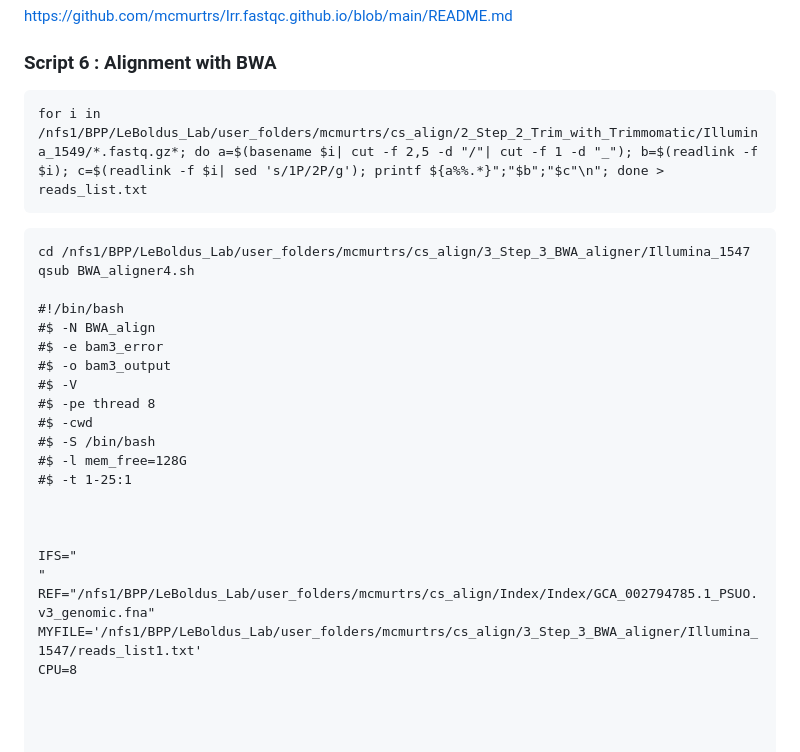
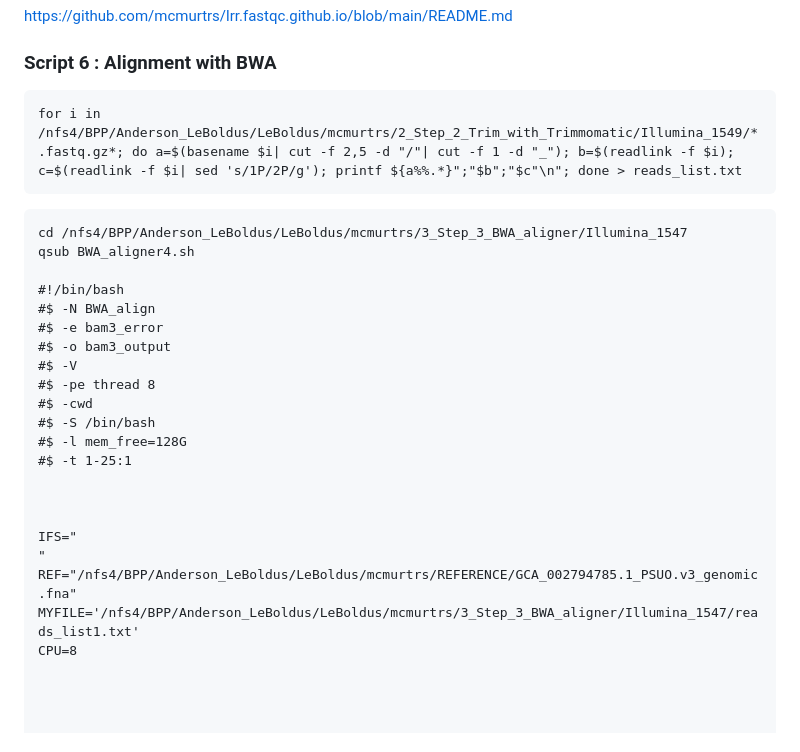
Before and after one commit to mcmurtrs/Cs_pop_gen, a Markdown page: Post_processing_methods/readme.md, the part around the change. Drawn GitHub-style.

````diff
--- a/Post_processing_methods/readme.md
+++ b/Post_processing_methods/readme.md
@@ -157,11 +157,11 @@ https://github.com/mcmurtrs/lrr.fastqc.github.io/blob/main/README.md
 ### Script 6 : Alignment with BWA
 
 ```
-for i in /nfs1/BPP/LeBoldus_Lab/user_folders/mcmurtrs/cs_align/2_Step_2_Trim_with_Trimmomatic/Illumina_1549/*.fastq.gz*; do a=$(basename $i| cut -f 2,5 -d "/"| cut -f 1 -d "_"); b=$(readlink -f $i); c=$(readlink -f $i| sed 's/1P/2P/g'); printf ${a%%.*}";"$b";"$c"\n"; done > reads_list.txt
+for i in /nfs4/BPP/Anderson_LeBoldus/LeBoldus/mcmurtrs/2_Step_2_Trim_with_Trimmomatic/Illumina_1549/*.fastq.gz*; do a=$(basename $i| cut -f 2,5 -d "/"| cut -f 1 -d "_"); b=$(readlink -f $i); c=$(readlink -f $i| sed 's/1P/2P/g'); printf ${a%%.*}";"$b";"$c"\n"; done > reads_list.txt
 ```
 
 ```
-cd /nfs1/BPP/LeBoldus_Lab/user_folders/mcmurtrs/cs_align/3_Step_3_BWA_aligner/Illumina_1547
+cd /nfs4/BPP/Anderson_LeBoldus/LeBoldus/mcmurtrs/3_Step_3_BWA_aligner/Illumina_1547
 qsub BWA_aligner4.sh
 
 #!/bin/bash
@@ -179,8 +179,8 @@ qsub BWA_aligner4.sh
 
 IFS="
 "
-REF="/nfs1/BPP/LeBoldus_Lab/user_folders/mcmurtrs/cs_align/Index/Index/GCA_002794785.1_PSUO.v3_genomic.fna"
-MYFILE='/nfs1/BPP/LeBoldus_Lab/user_folders/mcmurtrs/cs_align/3_Step_3_BWA_aligner/Illumina_1547/reads_list1.txt'
+REF="/nfs4/BPP/Anderson_LeBoldus/LeBoldus/mcmurtrs/REFERENCE/GCA_002794785.1_PSUO.v3_genomic.fna"
+MYFILE='/nfs4/BPP/Anderson_LeBoldus/LeBoldus/mcmurtrs/3_Step_3_BWA_aligner/Illumina_1547/reads_list1.txt'
 CPU=8
 
 
````
